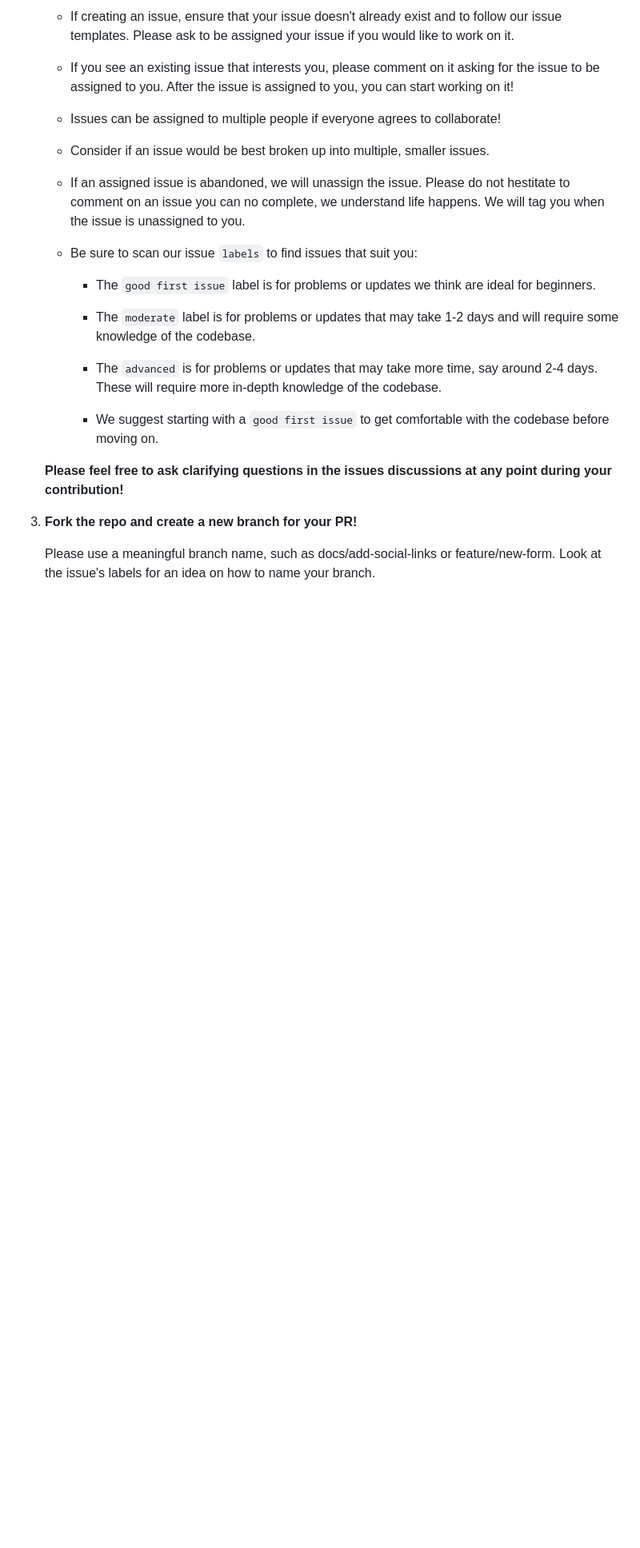
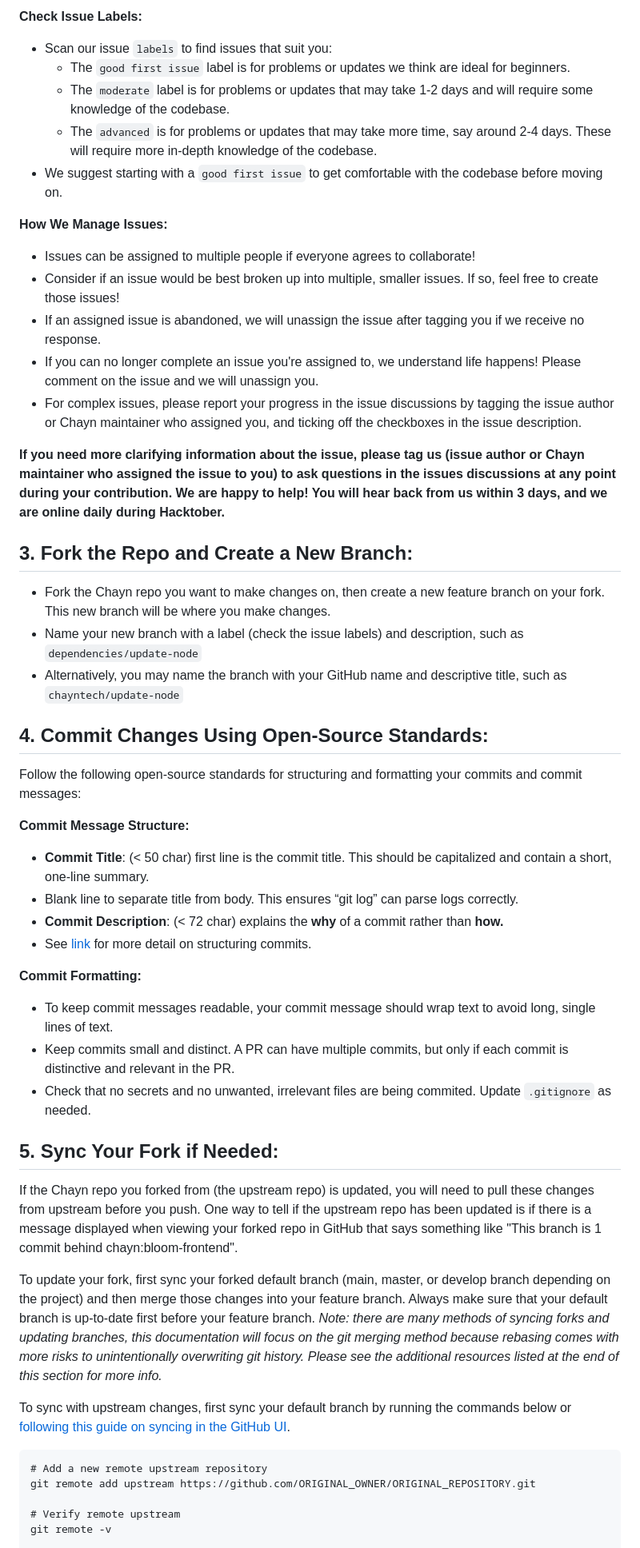
Before and after one commit to chaynHQ/soulmedicine, a Markdown page: CONTRIBUTING.md, the part around the change printed below. Shown: that part at 80% size. Drawn GitHub-style; blank space fills up the shorter version.

````diff
--- a/CONTRIBUTING.md
+++ b/CONTRIBUTING.md
@@ -39,25 +53,49 @@ Just no spamming (such as unwanted, minor documentation and HTML/CSS changes) pl
 
-   - If creating an issue, ensure that your issue doesn't already exist and to follow our issue templates. Please ask to be assigned your issue if you would like to work on it.
+**Check Issue Labels:**
+  - Scan our issue `labels` to find issues that suit you:
+    - The `good first issue` label is for problems or updates we think are ideal for beginners.
+    - The `moderate` label is for problems or updates that may take 1-2 days and will require some knowledge of the codebase.
+    - The `advanced` is for problems or updates that may take more time, say around 2-4 days. These will require more in-depth knowledge of the codebase.
+  - We suggest starting with a `good first issue` to get comfortable with the codebase before moving on.
 
-   - If you see an existing issue that interests you, please comment on it asking for the issue to be assigned to you. After the issue is assigned to you, you can start working on it!
+**How We Manage Issues:**
+  - Issues can be assigned to multiple people if everyone agrees to collaborate!
+  - Consider if an issue would be best broken up into multiple, smaller issues. If so, feel free to create those issues!
+  - If an assigned issue is abandoned, we will unassign the issue after tagging you if we receive no response.
+  - If you can no longer complete an issue you're assigned to, we understand life happens! Please comment on the issue and we will unassign you.
+  - For complex issues, please report your progress in the issue discussions by tagging the issue author or Chayn maintainer who assigned you, and ticking off the checkboxes in the issue description.
 
-   - Issues can be assigned to multiple people if everyone agrees to collaborate!
+**If you need more clarifying information about the issue, please tag us (issue author or Chayn maintainer who assigned the issue to you) to ask questions in the issues discussions at any point during your contribution. We are happy to help! You will hear back from us within 3 days, and we are online daily during Hacktober.**
 
-   - Consider if an issue would be best broken up into multiple, smaller issues.
+## 3. **Fork the Repo and Create a New Branch:**
 
-   - If an assigned issue is abandoned, we will unassign the issue. Please do not hestitate to comment on an issue you can no complete, we understand life happens. We will tag you when the issue is unassigned to you.
+  - Fork the Chayn repo you want to make changes on, then create a new feature branch on your fork. This new branch will be where you make changes.
+  - Name your new branch with a label (check the issue labels) and description, such as `dependencies/update-node`
+  - Alternatively, you may name the branch with your GitHub name and descriptive title, such as `chayntech/update-node`
+## 4. **Commit Changes Using Open-Source Standards:**
+Follow the following open-source standards for structuring and formatting your commits and commit messages:
 
-   - Be sure to scan our issue `labels` to find issues that suit you:
+**Commit Message Structure:**
+- **Commit Title**: (< 50 char) first line is the commit title. This should be capitalized and contain a short, one-line summary.
+- Blank line to separate title from body. This ensures “git log” can parse logs correctly.
+- **Commit Description**: (< 72 char) explains the **why** of a commit rather than **how.**
+- See [link](https://cbea.ms/git-commit/) for more detail on structuring commits.
 
-     - The `good first issue` label is for problems or updates we think are ideal for beginners.
-     - The `moderate` label is for problems or updates that may take 1-2 days and will require some knowledge of the codebase.
-     - The `advanced` is for problems or updates that may take more time, say around 2-4 days. These will require more in-depth knowledge of the codebase.
+**Commit Formatting:**
+- To keep commit messages readable, your commit message should wrap text to avoid long, single lines of text.
+- Keep commits small and distinct. A PR can have multiple commits, but only if each commit is distinctive and relevant in the PR.
+- Check that no secrets and no unwanted, irrelevant files are being commited. Update `.gitignore` as needed.
 
-     - We suggest starting with a `good first issue` to get comfortable with the codebase before moving on.
+## 5. **Sync Your Fork if Needed:**
+If the Chayn repo you forked from (the upstream repo) is updated, you will need to pull these changes from upstream before you push. One way to tell if the upstream repo has been updated is if there is a message displayed when viewing your forked repo in GitHub that says something like "This branch is 1 commit behind chayn:bloom-frontend".
 
-   **Please feel free to ask clarifying questions in the issues discussions at any point during your contribution!**
+To update your fork, first sync your forked default branch (main, master, or develop branch depending on the project) and then merge those changes into your feature branch. Always make sure that your default branch is up-to-date first before your feature branch. *Note: there are many methods of syncing forks and updating branches, this documentation will focus on the git merging method because rebasing comes with more risks to unintentionally overwriting git history. Please see the additional resources listed at the end of this section for more info.*
 
-3. **Fork the repo and create a new branch for your PR!**
+To sync with upstream changes, first sync your default branch by running the commands below or [following this guide on syncing in the GitHub UI](https://docs.github.com/en/pull-requests/collaborating-with-pull-requests/working-with-forks/syncing-a-fork#syncing-a-fork-branch-from-the-web-ui).
+```
+# Add a new remote upstream repository
+git remote add upstream https://github.com/ORIGINAL_OWNER/ORIGINAL_REPOSITORY.git
 
-    Please use a meaningful branch name, such as docs/add-social-links or feature/new-form. Look at the issue's labels for an idea on how to name your branch.
+# Verify remote upstream
+git remote -v
 
````
Also changed, not shown: other parts of CONTRIBUTING.md (+76 -21 lines).
